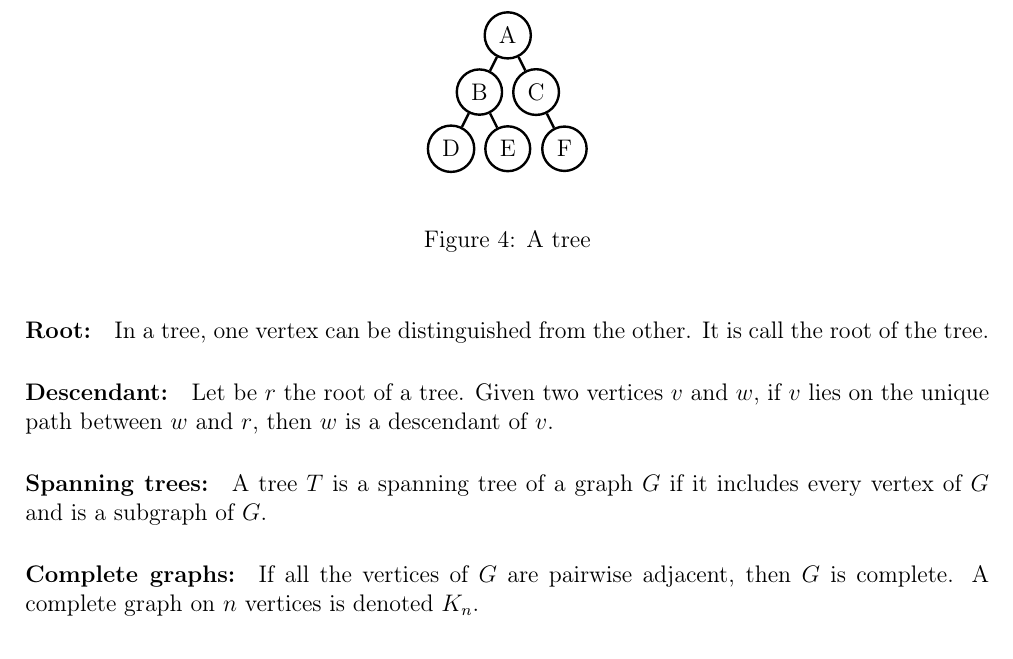
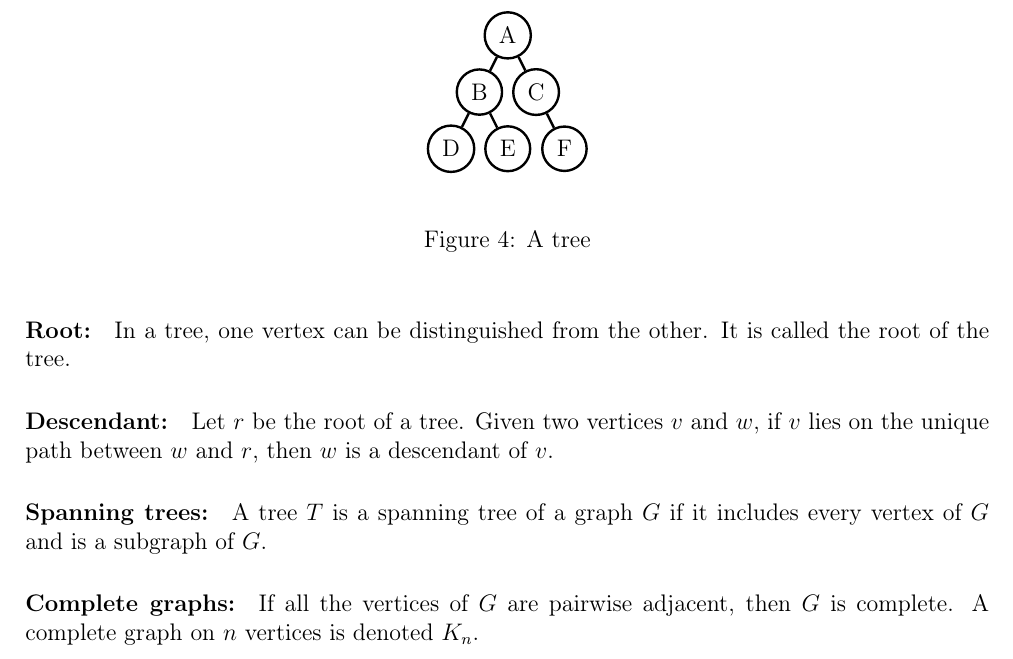
Before and after one commit to medrimonia/per2013, a LaTeX document (papers/report.tex, which reads papers/report/Definition.tex): part of page 5 of 23, cut so that both start at the same text. Compiled offline with pdfLaTeX.

Commit message:
Corrections in definitions

```diff
--- a/papers/report/Definition.tex
+++ b/papers/report/Definition.tex
@@ -88,11 +88,11 @@ graph without cycle.
 \end{figure}
 
 \paragraph{Root:}
-In a tree, one vertex can be distinguished from the other. It is call the root
+In a tree, one vertex can be distinguished from the other. It is called the root
 of the tree.
 
 \paragraph{Descendant:}
-Let be $r$ the root of a tree.
+Let $r$ be the root of a tree.
 Given two vertices $v$ and $w$, if $v$ lies on the unique path between $w$ and
 $r$, then $w$ is a descendant of $v$.
 
```
